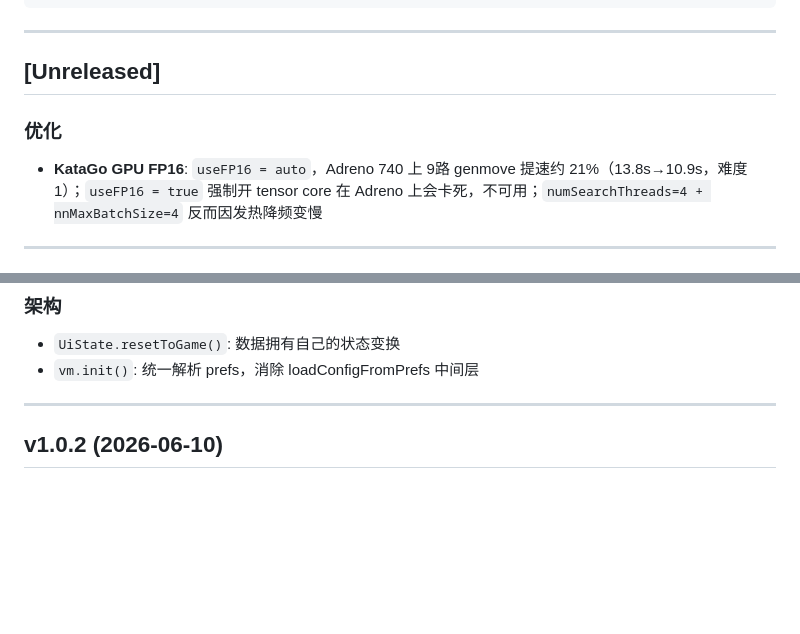
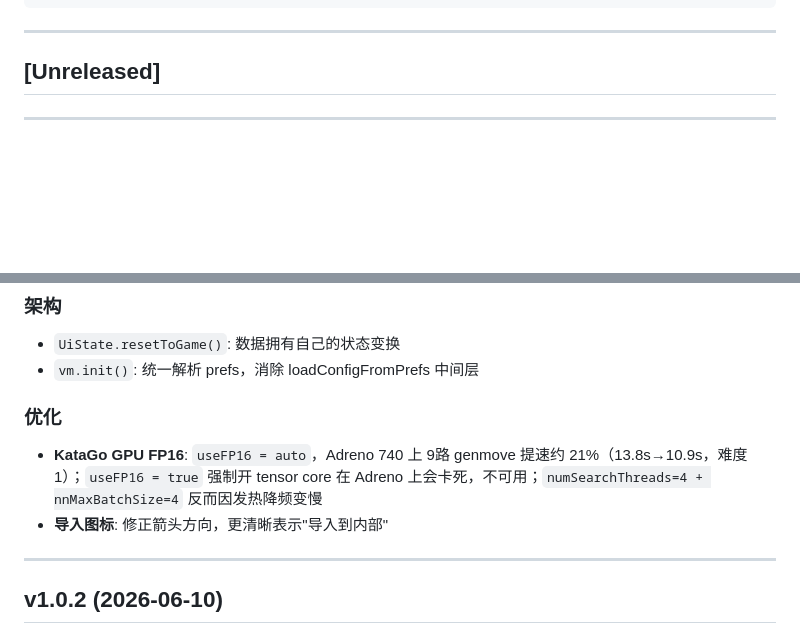
Before and after one commit to snailtrailorg/AndroidGo, a Markdown page: RELEASE.md, 2 parts joined by grey strips. Rendered like a GitHub page; blank space fills up the shorter version.

Commit message:
Update v2.0.0 release notes

```diff
--- a/RELEASE.md
+++ b/RELEASE.md
@@ -20,8 +20,5 @@ v<主版本>.<次版本>.<修订>
 
 ## [Unreleased]
 
-### 优化
-- **KataGo GPU FP16**: `useFP16 = auto`，Adreno 740 上 9路 genmove 提速约 21%（13.8s→10.9s，难度1）；`useFP16 = true` 强制开 tensor core 在 Adreno 上会卡死，不可用；`numSearchThreads=4 + nnMaxBatchSize=4` 反而因发热降频变慢
-
 ---
 
@@ -56,6 +53,10 @@ Google Play 发布准备 + 首次用户体验全面优化。
 ### 架构
 - `UiState.resetToGame()`: 数据拥有自己的状态变换
 - `vm.init()`: 统一解析 prefs，消除 loadConfigFromPrefs 中间层
+
+### 优化
+- **KataGo GPU FP16**: `useFP16 = auto`，Adreno 740 上 9路 genmove 提速约 21%（13.8s→10.9s，难度1）；`useFP16 = true` 强制开 tensor core 在 Adreno 上会卡死，不可用；`numSearchThreads=4 + nnMaxBatchSize=4` 反而因发热降频变慢
+- **导入图标**: 修正箭头方向，更清晰表示"导入到内部"
 
 ---
 
```
Also changed, not shown: other parts of RELEASE.md (+1 -1 lines).
